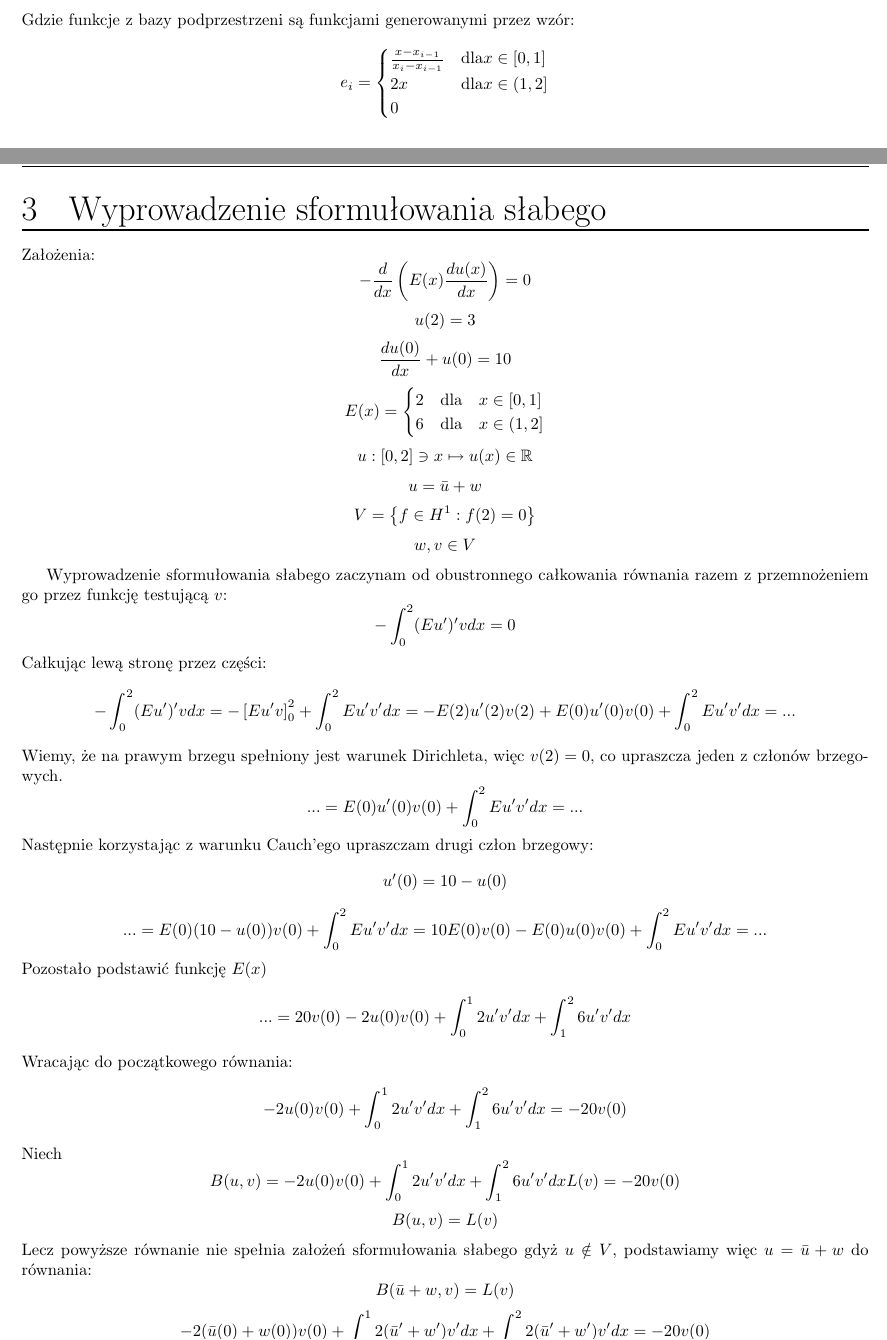
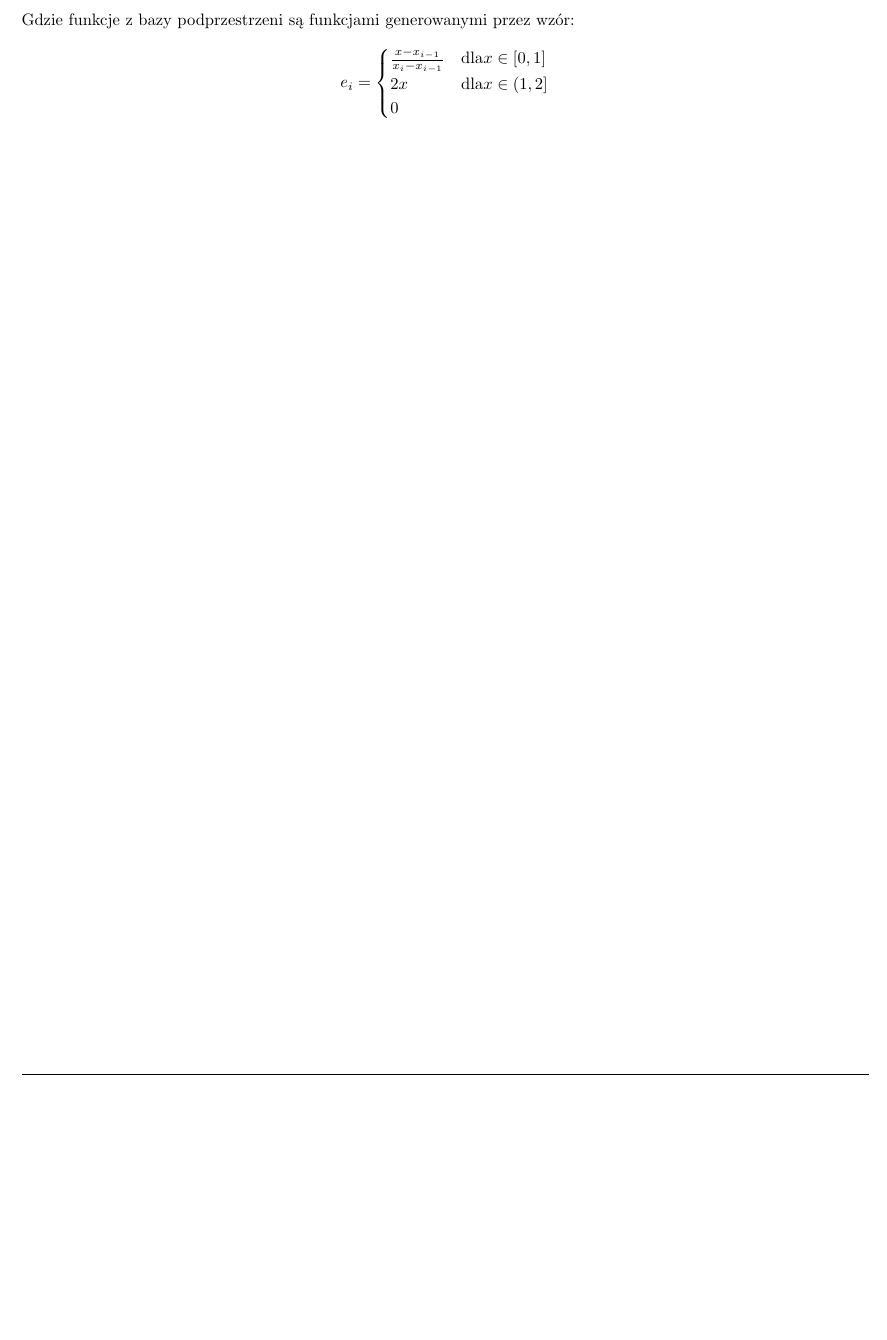
Before and after one commit to lkwinta/Finite-element-method, a LaTeX document (sprawozdanie/src/sprawozdanie.tex): two parts of pages 2 and 3 of 4 before the commit and part of page 2 of 2 after it, the two joined at a grey line, cut so that both start at the same text, the shorter picture padded with empty space. Compiled offline with pdfLaTeX.

Commit message:
sprawozdanie update

```diff
--- a/sprawozdanie/src/sprawozdanie.tex
+++ b/sprawozdanie/src/sprawozdanie.tex
@@ -104,44 +104,3 @@ Założenia:
     \end{cases}
   \]
   \pagebreak
-  \section{Wyprowadzenie sformułowania słabego}
-  Założenia:
-  \[-\frac{d}{dx}\left(E(x)\frac{du(x)}{dx}\right) = 0 \]
-  \[u(2) = 3\]
-  \[\frac{du(0)}{dx} + u(0) = 10\]
-  \[E(x) =
-  \begin{cases}
-    2  & \text{dla} \quad x\in [0,1]\\
-    6  & \text{dla} \quad x\in (1,2]
-  \end{cases}\]
-  \[u: [0,2] \ni x \mapsto u(x) \in \mathbb{R} \]
-  \[u = \bar{u} + w\]
-  \[V = \left\{f \in H^1 : f(2) = 0 \right\}\]
-  \[w, v \in V\]
-
-  Wyprowadzenie sformułowania słabego zaczynam od obustronnego całkowania równania
-  razem z przemnożeniem go przez funkcję testującą $v$:
-  \[-\int_{0}^{2}(Eu')'v dx = 0\]
-  Całkując lewą stronę przez części:
-  \[-\int_{0}^{2}(Eu')'v dx = -\left[Eu'v\right]_0^2 + \int_{0}^{2}Eu'v' dx
-  = -E(2)u'(2)v(2) + E(0)u'(0)v(0) + \int_{0}^{2}Eu'v' dx = ...\]
-  Wiemy, że na prawym brzegu spełniony jest warunek Dirichleta, więc $v(2) = 0$, co upraszcza jeden z
-  członów brzegowych.
-  \[... = E(0)u'(0)v(0) + \int_{0}^{2}Eu'v' dx = ... \]
-  Następnie korzystając z warunku Cauch'ego upraszczam drugi człon brzegowy:
-  \[u'(0) = 10 - u(0)\]
-  \[... = E(0)(10 - u(0))v(0) + \int_{0}^{2}Eu'v' dx = 10E(0)v(0) - E(0)u(0)v(0) + \int_{0}^{2}Eu'v' dx = ... \]
-  Pozostało podstawić funkcję $E(x)$
-  \[... = 20v(0) - 2u(0)v(0) + \int_{0}^{1}2u'v'dx + \int_{1}^{2}6u'v' dx\]
-  Wracając do początkowego równania:
-  \[ -2u(0)v(0) + \int_{0}^{1}2u'v'dx + \int_{1}^{2}6u'v'dx = -20v(0)\]
-  Niech
-  \[
-    B(u, v) = -2u(0)v(0) + \int_{0}^{1}2u'v'dx + \int_{1}^{2}6u'v' dx
-    L(v) = -20v(0)
-  \]
-  \[B(u, v) = L(v)\]
-  Lecz powyższe równanie nie spełnia założeń sformułowania słabego gdyż $u \notin V$,
-  podstawiamy więc $u = \bar{u} + w$ do równania:
-  \[B(\bar{u} + w, v) = L(v)\]
-  \[-2(\bar{u}(0) + w(0))v(0) + \int_{0}^{1}2(\bar{u}' + w')v' dx + \int_{1}^{2}2(\bar{u}' + w')v' dx = -20v(0)\]
@@ -152 +106,0 @@ Założenia:
-  \[u = \bar{u} + w \qquad u(2) = 3 \qquad w(2) = 0\]
```
Also changed, not shown: sprawozdanie/pdf/sprawozdanie.pdf, sprawozdanie/src/sprawozdanie.tex (12 more changed lines).
